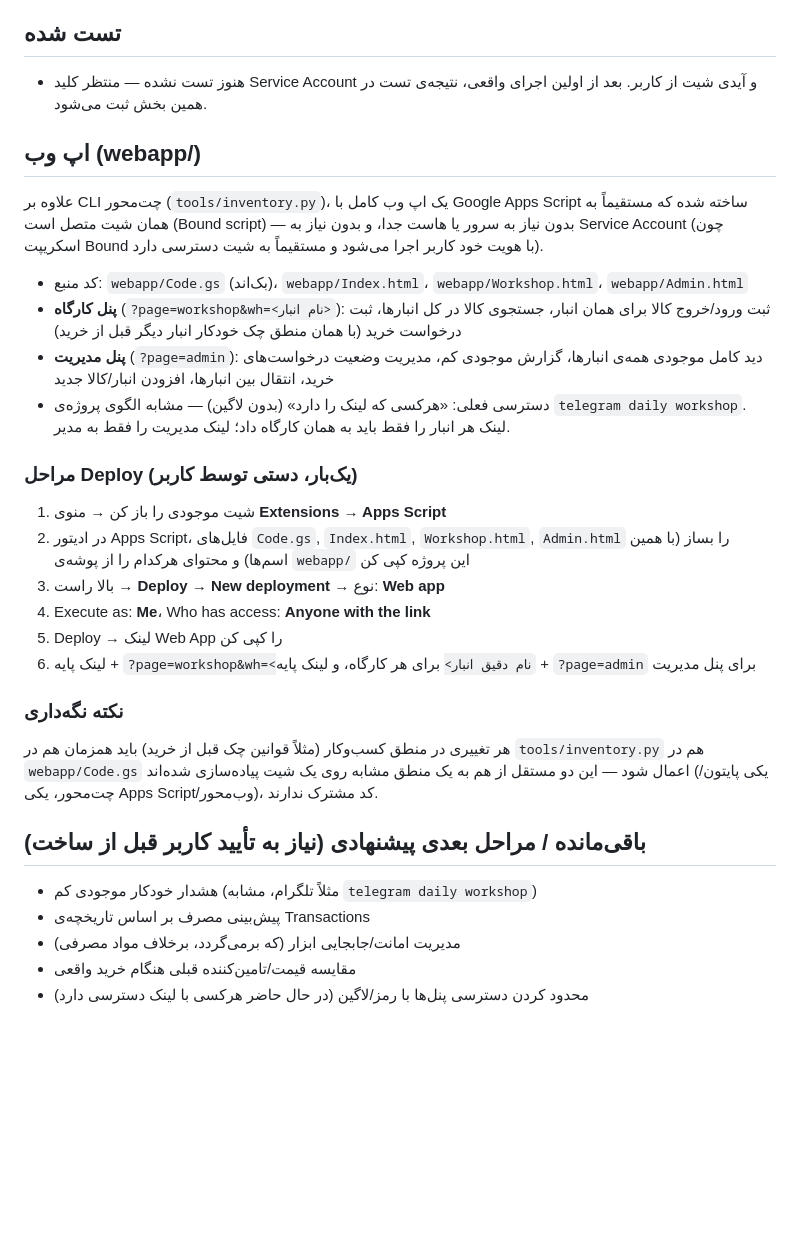
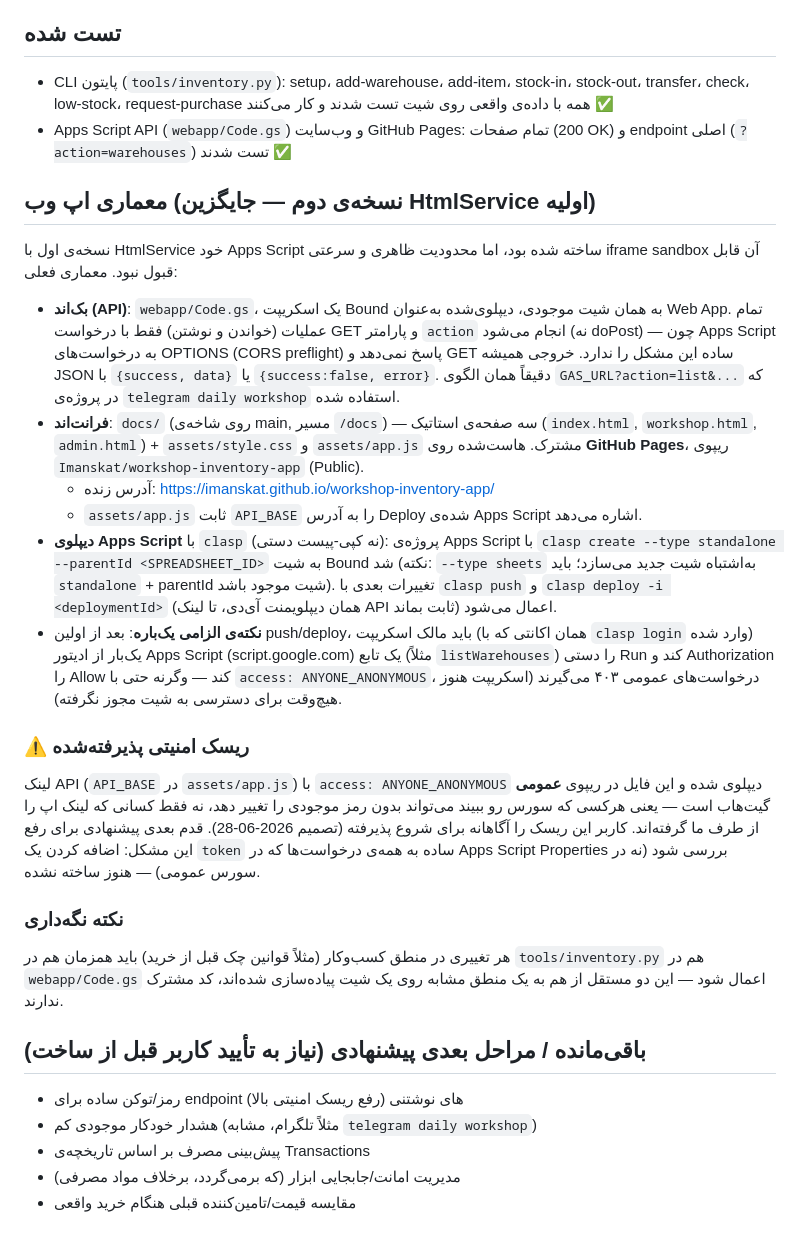
Before and after one commit to Imanskat/workshop-inventory-app, a Markdown page: workflows/inventory-management.md, the part around the change. Rendered like a GitHub page; blank space fills up the shorter version.

Commit message:
Document v2 architecture: GitHub Pages frontend + Apps Script JSON API

```diff
--- a/workflows/inventory-management.md
+++ b/workflows/inventory-management.md
@@ -70,47 +70,60 @@ Google Sheets، به‌طوری که:
   `float` است.
 
 ## تست شده
-- هنوز تست نشده — منتظر کلید Service Account و آیدی شیت از کاربر.
-  بعد از اولین اجرای واقعی، نتیجه‌ی تست در همین بخش ثبت می‌شود.
+- CLI پایتون (`tools/inventory.py`): setup، add-warehouse، add-item،
+  stock-in، stock-out، transfer، check، low-stock، request-purchase همه با
+  داده‌ی واقعی روی شیت تست شدند و کار می‌کنند ✅
+- Apps Script API (`webapp/Code.gs`) و وب‌سایت GitHub Pages: تمام صفحات
+  (200 OK) و endpoint اصلی (`?action=warehouses`) تست شدند ✅
 
-## اپ وب (webapp/)
-علاوه بر CLI چت‌محور (`tools/inventory.py`)، یک اپ وب کامل با Google Apps
-Script ساخته شده که مستقیماً به همان شیت متصل است (Bound script) — بدون
-نیاز به سرور یا هاست جدا، و بدون نیاز به Service Account (چون اسکریپت Bound
-با هویت خود کاربر اجرا می‌شود و مستقیماً به شیت دسترسی دارد).
+## معماری اپ وب (نسخه‌ی دوم — جایگزین HtmlService اولیه)
+نسخه‌ی اول با HtmlService خود Apps Script ساخته شده بود، اما محدودیت ظاهری و
+سرعتی iframe sandbox آن قابل قبول نبود. معماری فعلی:
 
-- کد منبع: `webapp/Code.gs` (بک‌اند)، `webapp/Index.html`،
-  `webapp/Workshop.html`، `webapp/Admin.html`
-- **پنل کارگاه** (`?page=workshop&wh=<نام انبار>`): ثبت ورود/خروج کالا برای
-  همان انبار، جستجوی کالا در کل انبارها، ثبت درخواست خرید (با همان منطق چک
-  خودکار انبار دیگر قبل از خرید)
-- **پنل مدیریت** (`?page=admin`): دید کامل موجودی همه‌ی انبارها، گزارش
-  موجودی کم، مدیریت وضعیت درخواست‌های خرید، انتقال بین انبارها، افزودن
-  انبار/کالا جدید
-- دسترسی فعلی: «هرکسی که لینک را دارد» (بدون لاگین) — مشابه الگوی پروژه‌ی
-  `telegram daily workshop`. لینک هر انبار را فقط باید به همان کارگاه داد؛
-  لینک مدیریت را فقط به مدیر.
+- **بک‌اند (API)**: `webapp/Code.gs`، یک اسکریپت Bound به همان شیت موجودی،
+  دیپلوی‌شده به‌عنوان Web App. تمام عملیات (خواندن و نوشتن) فقط با درخواست
+  GET و پارامتر `action` انجام می‌شود (نه doPost) — چون Apps Script به
+  درخواست‌های OPTIONS (CORS preflight) پاسخ نمی‌دهد و GET ساده این مشکل را
+  ندارد. خروجی همیشه JSON با `{success, data}` یا `{success:false, error}`.
+  دقیقاً همان الگوی `GAS_URL?action=list&...` که در پروژه‌ی
+  `telegram daily workshop` استفاده شده.
+- **فرانت‌اند**: `docs/` (روی شاخه‌ی main, مسیر `/docs`) — سه صفحه‌ی استاتیک
+  (`index.html`, `workshop.html`, `admin.html`) + `assets/style.css` و
+  `assets/app.js` مشترک. هاست‌شده روی **GitHub Pages**، ریپوی
+  `Imanskat/workshop-inventory-app` (Public).
+  - آدرس زنده: https://imanskat.github.io/workshop-inventory-app/
+  - `assets/app.js` ثابت `API_BASE` را به آدرس Deploy شده‌ی Apps Script
+    اشاره می‌دهد.
+- **دیپلوی Apps Script** با `clasp` (نه کپی-پیست دستی): پروژه‌ی Apps Script
+  با `clasp create --type standalone --parentId <SPREADSHEET_ID>` به شیت
+  Bound شد (نکته: `--type sheets` به‌اشتباه شیت جدید می‌سازد؛ باید
+  `standalone` + parentId شیت موجود باشد). تغییرات بعدی با
+  `clasp push` و `clasp deploy -i <deploymentId>` (همان دیپلویمنت آی‌دی، تا
+  لینک API ثابت بماند) اعمال می‌شود.
+- **نکته‌ی الزامی یک‌باره**: بعد از اولین push/deploy، باید مالک اسکریپت
+  (همان اکانتی که با `clasp login` وارد شده) یک‌بار از ادیتور Apps Script
+  (script.google.com) یک تابع (مثلاً `listWarehouses`) را دستی Run کند و
+  Authorization را Allow کند — وگرنه حتی با `access: ANYONE_ANONYMOUS`،
+  درخواست‌های عمومی ۴۰۳ می‌گیرند (اسکریپت هنوز هیچ‌وقت برای دسترسی به شیت
+  مجوز نگرفته).
 
-### مراحل Deploy (یک‌بار، دستی توسط کاربر)
-1. شیت موجودی را باز کن → منوی **Extensions → Apps Script**
-2. در ادیتور Apps Script، فایل‌های `Code.gs`, `Index.html`, `Workshop.html`,
-   `Admin.html` را بساز (با همین اسم‌ها) و محتوای هرکدام را از پوشه‌ی
-   `webapp/` این پروژه کپی کن
-3. بالا راست → **Deploy → New deployment** → نوع: **Web app**
-4. Execute as: **Me**، Who has access: **Anyone with the link**
-5. Deploy → لینک Web App را کپی کن
-6. لینک پایه + `?page=workshop&wh=<نام دقیق انبار>` برای هر کارگاه، و
-   لینک پایه + `?page=admin` برای پنل مدیریت
+### ⚠️ ریسک امنیتی پذیرفته‌شده
+لینک API (`API_BASE` در `assets/app.js`) با `access: ANYONE_ANONYMOUS`
+دیپلوی شده و این فایل در ریپوی **عمومی** گیت‌هاب است — یعنی هرکسی که سورس
+رو ببیند می‌تواند بدون رمز موجودی را تغییر دهد، نه فقط کسانی که لینک اپ را
+از طرف ما گرفته‌اند. کاربر این ریسک را آگاهانه برای شروع پذیرفته (تصمیم
+2026-06-28). قدم بعدی پیشنهادی برای رفع این مشکل: اضافه کردن یک `token`
+ساده به همه‌ی درخواست‌ها که در Apps Script Properties بررسی شود (نه در
+سورس عمومی) — هنوز ساخته نشده.
 
 ### نکته نگه‌داری
 هر تغییری در منطق کسب‌وکار (مثلاً قوانین چک قبل از خرید) باید همزمان هم در
 `tools/inventory.py` هم در `webapp/Code.gs` اعمال شود — این دو مستقل از هم
-به یک منطق مشابه روی یک شیت پیاده‌سازی شده‌اند (یکی پایتون/چت‌محور، یکی
-Apps Script/وب‌محور)، کد مشترک ندارند.
+به یک منطق مشابه روی یک شیت پیاده‌سازی شده‌اند، کد مشترک ندارند.
 
 ## باقی‌مانده / مراحل بعدی پیشنهادی (نیاز به تأیید کاربر قبل از ساخت)
+- رمز/توکن ساده برای endpoint های نوشتنی (رفع ریسک امنیتی بالا)
 - هشدار خودکار موجودی کم (مثلاً تلگرام، مشابه `telegram daily workshop`)
 - پیش‌بینی مصرف بر اساس تاریخچه‌ی Transactions
 - مدیریت امانت/جابجایی ابزار (که برمی‌گردد، برخلاف مواد مصرفی)
 - مقایسه قیمت/تامین‌کننده قبلی هنگام خرید واقعی
-- محدود کردن دسترسی پنل‌ها با رمز/لاگین (در حال حاضر هرکسی با لینک دسترسی دارد)
```
